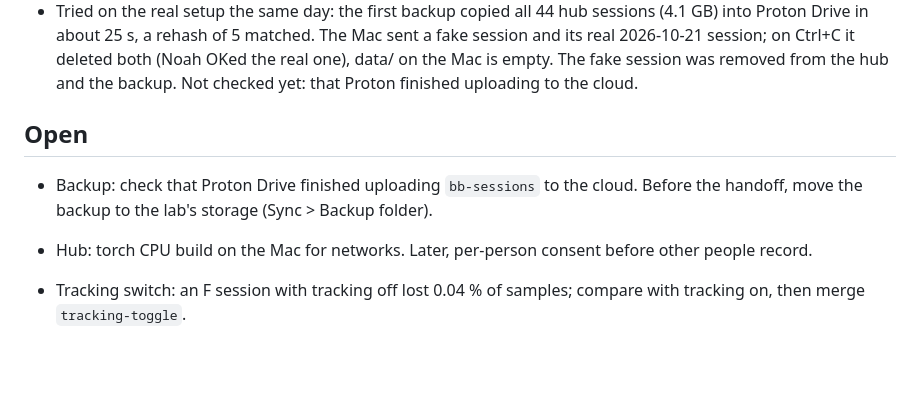
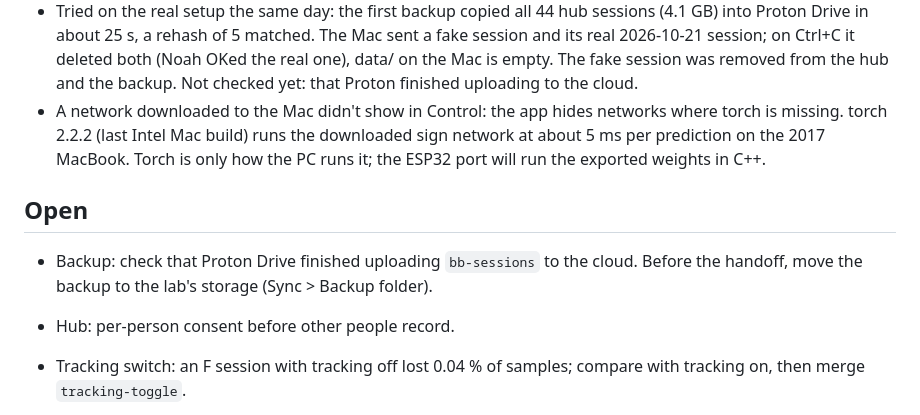
Before and after one commit to noaht155/better-bionics-emg, a Markdown page: devlog.md, the part around the change. GitHub-like rendering; blank space fills up the shorter version.

Commit message:
note torch on intel macs for downloaded networks

```diff
--- a/devlog.md
+++ b/devlog.md
@@ -1878,12 +1878,15 @@ balanced over the signs and rest. Means of the 2 seeds:
   about 25 s, a rehash of 5 matched. The Mac sent a fake session and its real 2026-10-21 session; on Ctrl+C it deleted
   both (Noah OKed the real one), data/ on the Mac is empty. The fake session was removed from the hub and the backup.
   Not checked yet: that Proton finished uploading to the cloud.
+- A network downloaded to the Mac didn't show in Control: the app hides networks where torch is missing. torch 2.2.2
+  (last Intel Mac build) runs the downloaded sign network at about 5 ms per prediction on the 2017 MacBook. Torch is
+  only how the PC runs it; the ESP32 port will run the exported weights in C++.
 
 ## Open
 
 - Backup: check that Proton Drive finished uploading `bb-sessions` to the cloud. Before the handoff, move the backup
   to the lab's storage (Sync > Backup folder).
-- Hub: torch CPU build on the Mac for networks. Later, per-person consent before other people record.
+- Hub: per-person consent before other people record.
 - Tracking switch: an F session with tracking off lost 0.04 % of samples; compare with tracking on, then merge
   `tracking-toggle`.
 - Mac hum (ch 0 and ch 5): record it and look at the raw data (spectrum per channel, which channels, steady or
```
Also changed, not shown: emg-reading/SETUP.md (+1 -1 lines).
